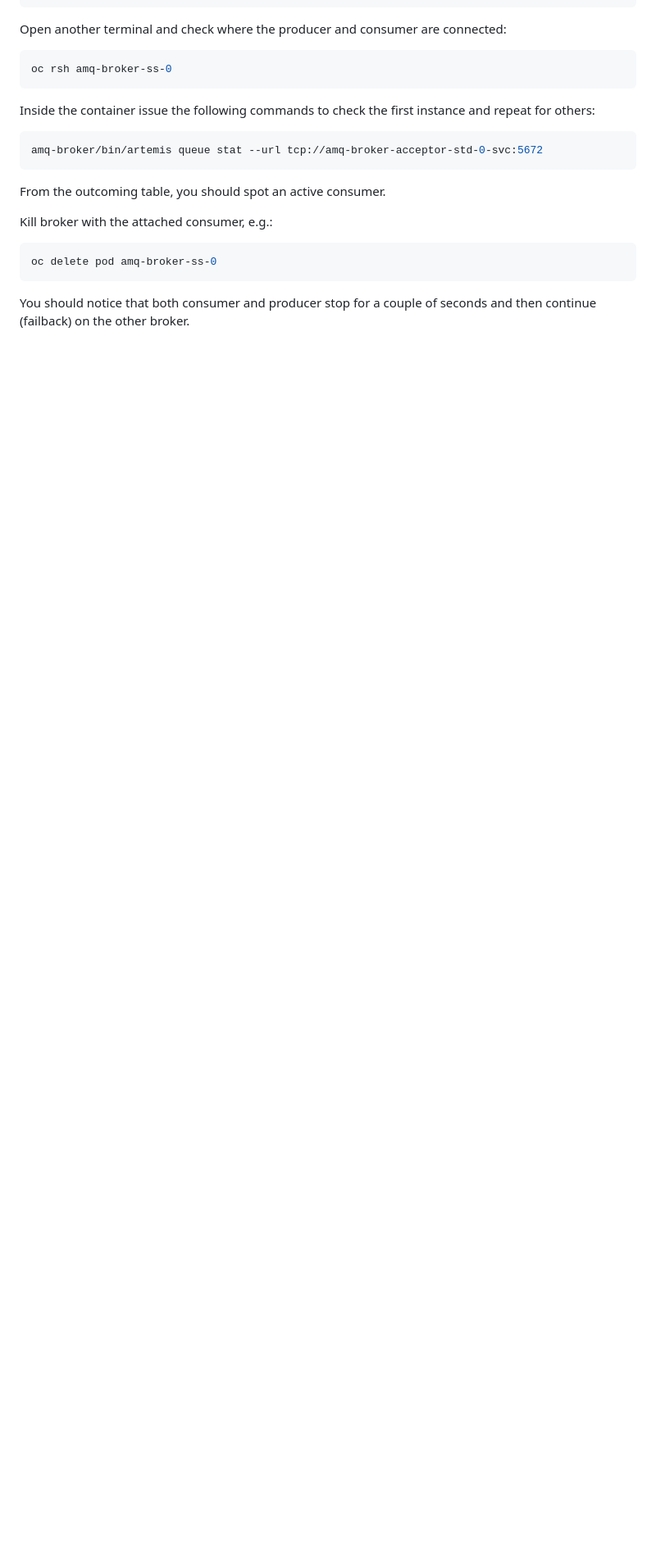
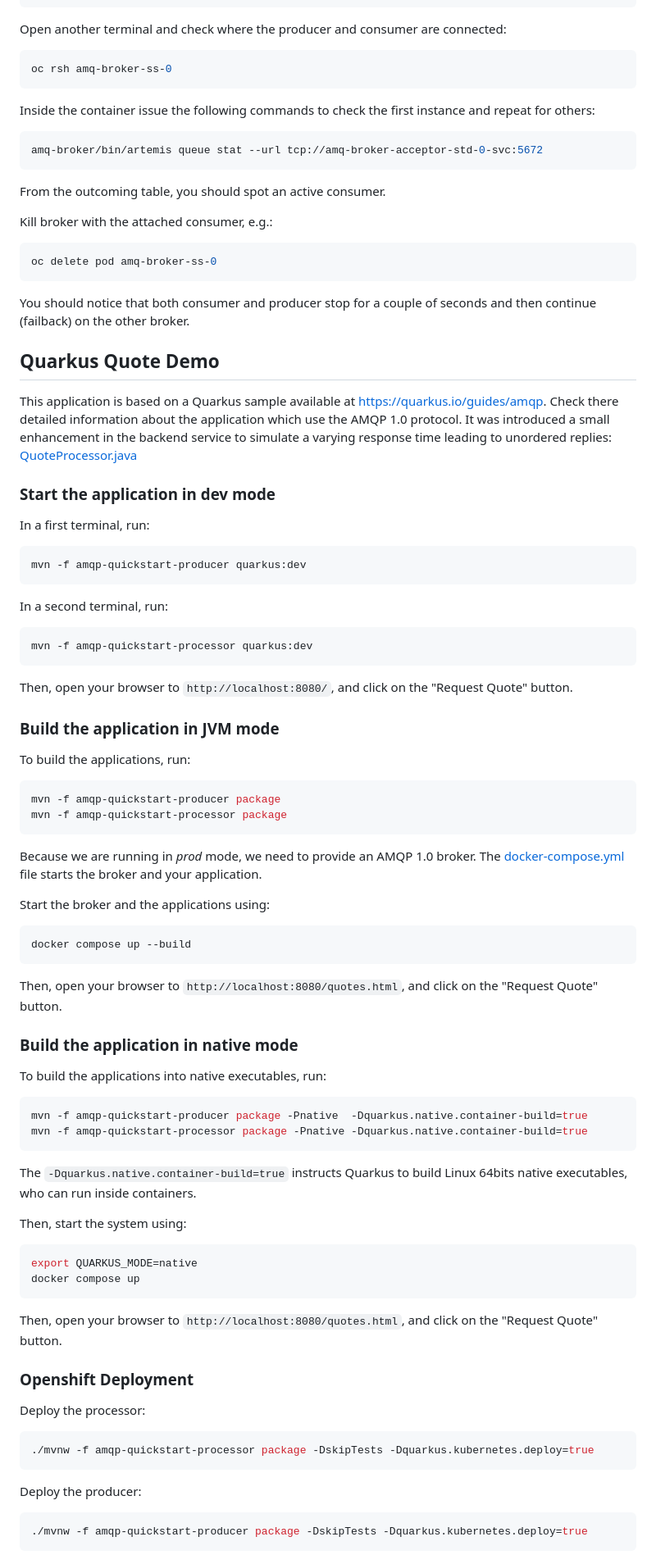
Before and after one commit to clbartolome/quote-eda-demo, a Markdown page: README.md, the part around the change printed below. Shown: that part at 82% size. GitHub-like rendering; blank space fills up the shorter version.

````diff
--- a/README.md
+++ b/README.md
@@ -141,3 +59,79 @@ oc delete pod amq-broker-ss-0
 ```
 
 You should notice that both consumer and producer stop for a couple of seconds and then continue (failback) on the other broker.
+
+## Quarkus Quote Demo
+
+This application is based on a Quarkus sample available at https://quarkus.io/guides/amqp.
+Check there detailed information about the application which use the AMQP 1.0 protocol.
+It was introduced a small enhancement in the backend service to simulate a varying response time leading to unordered replies:
+[QuoteProcessor.java](amqp-quickstart-processor/src/main/java/org/acme/amqp/processor/QuoteProcessor.java)
+
+### Start the application in dev mode
+
+In a first terminal, run:
+
+```sh
+mvn -f amqp-quickstart-producer quarkus:dev
+```
+
+In a second terminal, run:
+
+```sh
+mvn -f amqp-quickstart-processor quarkus:dev
+```
+
+Then, open your browser to `http://localhost:8080/`, and click on the "Request Quote" button.
+
+### Build the application in JVM mode
+
+To build the applications, run:
+
+```sh
+mvn -f amqp-quickstart-producer package
+mvn -f amqp-quickstart-processor package
+```
+
+Because we are running in _prod_ mode, we need to provide an AMQP 1.0 broker.
+The [docker-compose.yml](docker-compose.yml) file starts the broker and your application.
+
+Start the broker and the applications using:
+
+```sh
+docker compose up --build
+```
+
+Then, open your browser to `http://localhost:8080/quotes.html`, and click on the "Request Quote" button.
+
+
+### Build the application in native mode
+
+To build the applications into native executables, run:
+
+```sh
+mvn -f amqp-quickstart-producer package -Pnative  -Dquarkus.native.container-build=true
+mvn -f amqp-quickstart-processor package -Pnative -Dquarkus.native.container-build=true
+```
+
+The `-Dquarkus.native.container-build=true` instructs Quarkus to build Linux 64bits native executables, who can run inside containers.
+
+Then, start the system using:
+
+```sh
+export QUARKUS_MODE=native
+docker compose up
+```
+Then, open your browser to `http://localhost:8080/quotes.html`, and click on the "Request Quote" button.
+
+### Openshift Deployment
+
+Deploy the processor:
+
+```sh
+./mvnw -f amqp-quickstart-processor package -DskipTests -Dquarkus.kubernetes.deploy=true
+```
+
+Deploy the producer:
+```sh
+./mvnw -f amqp-quickstart-producer package -DskipTests -Dquarkus.kubernetes.deploy=true
+```
````
Also changed, not shown: other parts of README.md (+12 -94 lines).
